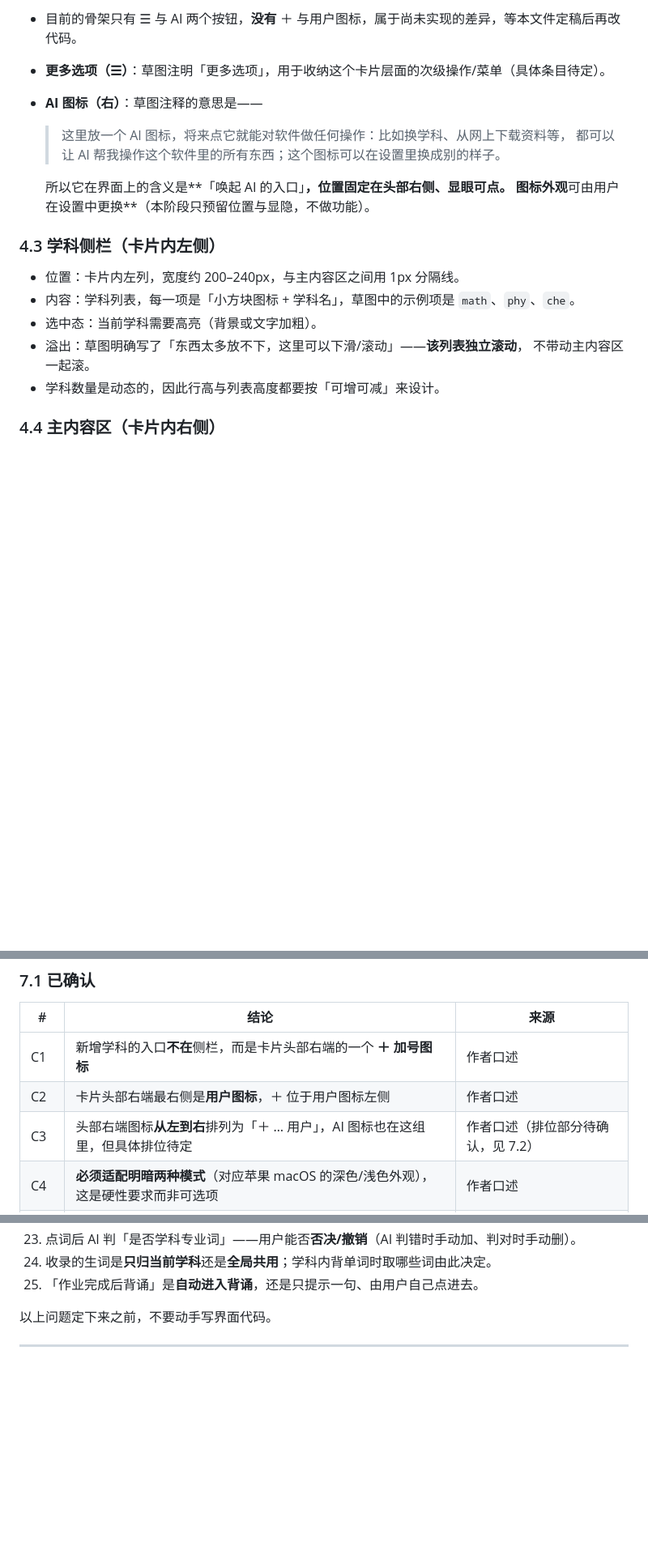
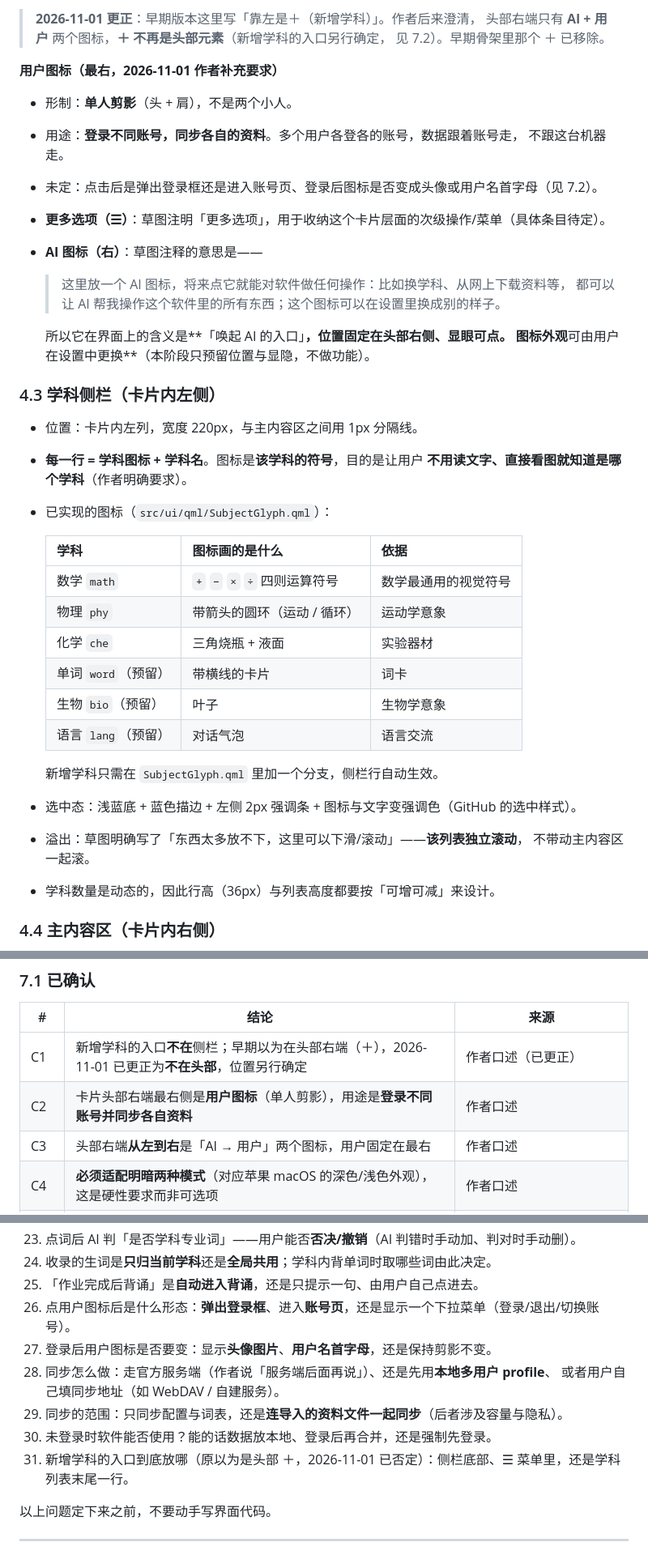
Before and after one commit to Inotfrk/in-this-life-i-have-infinite-tokens, a Markdown page: docs/design-study-app-ui.md, 3 parts joined by grey strips. Shown at 81% size. Rendered like a GitHub page; blank space fills up the shorter version.

```diff
--- a/docs/design-study-app-ui.md
+++ b/docs/design-study-app-ui.md
@@ -95,5 +92,14 @@
 
-- 目前的骨架只有 ☰ 与 AI 两个按钮，**没有** ＋ 与用户图标，属于尚未实现的差异，等本文件定稿后再改代码。
+> **2026-11-01 更正**：早期版本这里写「靠左是＋（新增学科）」。作者后来澄清，
+> 头部右端只有 **AI + 用户** 两个图标，**＋ 不再是头部元素**（新增学科的入口另行确定，
+> 见 7.2）。早期骨架里那个 ＋ 已移除。
+
+**用户图标（最右，2026-11-01 作者补充要求）**
+
+- 形制：**单人剪影**（头 + 肩），不是两个小人。
+- 用途：**登录不同账号，同步各自的资料**。多个用户各登各的账号，数据跟着账号走，
+  不跟这台机器走。
+- 未定：点击后是弹出登录框还是进入账号页、登录后图标是否变成头像或用户名首字母（见 7.2）。
 - **更多选项（☰）**：草图注明「更多选项」，用于收纳这个卡片层面的次级操作/菜单（具体条目待定）。
 - **AI 图标（右）**：草图注释的意思是——
 
@@ -105,13 +111,25 @@
 
 ### 4.3 学科侧栏（卡片内左侧）
 
-- 位置：卡片内左列，宽度约 200–240px，与主内容区之间用 1px 分隔线。
-- 内容：学科列表，每一项是「小方块图标 + 学科名」，草图中的示例项是
-  `math`、`phy`、`che`。
-- 选中态：当前学科需要高亮（背景或文字加粗）。
+- 位置：卡片内左列，宽度 220px，与主内容区之间用 1px 分隔线。
+- **每一行 = 学科图标 + 学科名**。图标是**该学科的符号**，目的是让用户
+  **不用读文字、直接看图就知道是哪个学科**（作者明确要求）。
+- 已实现的图标（`src/ui/qml/SubjectGlyph.qml`）：
+
+  | 学科 | 图标画的是什么 | 依据 |
+  | --- | --- | --- |
+  | 数学 `math` | `+` `−` `×` `÷` 四则运算符号 | 数学最通用的视觉符号 |
+  | 物理 `phy` | 带箭头的圆环（运动 / 循环） | 运动学意象 |
+  | 化学 `che` | 三角烧瓶 + 液面 | 实验器材 |
+  | 单词 `word`（预留） | 带横线的卡片 | 词卡 |
+  | 生物 `bio`（预留） | 叶子 | 生物学意象 |
+  | 语言 `lang`（预留） | 对话气泡 | 语言交流 |
+
+  新增学科只需在 `SubjectGlyph.qml` 里加一个分支，侧栏行自动生效。
+- 选中态：浅蓝底 + 蓝色描边 + 左侧 2px 强调条 + 图标与文字变强调色（GitHub 的选中样式）。
 - 溢出：草图明确写了「东西太多放不下，这里可以下滑/滚动」——**该列表独立滚动**，
   不带动主内容区一起滚。
-- 学科数量是动态的，因此行高与列表高度都要按「可增可减」来设计。
+- 学科数量是动态的，因此行高（36px）与列表高度都要按「可增可减」来设计。
 
 ### 4.4 主内容区（卡片内右侧）
 
@@ -290,9 +308,9 @@
 
 | # | 结论 | 来源 |
 | --- | --- | --- |
-| C1 | 新增学科的入口**不在**侧栏，而是卡片头部右端的一个 **＋ 加号图标** | 作者口述 |
-| C2 | 卡片头部右端最右侧是**用户图标**，＋ 位于用户图标左侧 | 作者口述 |
-| C3 | 头部右端图标**从左到右**排列为「＋ … 用户」，AI 图标也在这组里，但具体排位待定 | 作者口述（排位部分待确认，见 7.2） |
+| C1 | 新增学科的入口**不在**侧栏；早期以为在头部右端（＋），2026-11-01 已更正为**不在头部**，位置另行确定 | 作者口述（已更正） |
+| C2 | 卡片头部右端最右侧是**用户图标**（单人剪影），用途是**登录不同账号并同步各自资料** | 作者口述 |
+| C3 | 头部右端**从左到右**是「AI → 用户」两个图标，用户固定在最右 | 作者口述 |
 | C4 | **必须适配明暗两种模式**（对应苹果 macOS 的深色/浅色外观），这是硬性要求而非可选项 | 作者口述 |
 | C5 | 主题是**多套**的：深 / 浅之外还要内置额外主题（如「星空」），在设置里选择 | 作者口述 |
 | C6 | 主题要**开放扩展接口**，新增主题不需要改界面结构代码 | 作者口述 |
@@ -338,6 +358,13 @@
 23. 点词后 AI 判「是否学科专业词」——用户能否**否决/撤销**（AI 判错时手动加、判对时手动删）。
 24. 收录的生词是**只归当前学科**还是**全局共用**；学科内背单词时取哪些词由此决定。
 25. 「作业完成后背诵」是**自动进入背诵**，还是只提示一句、由用户自己点进去。
+26. 点用户图标后是什么形态：**弹出登录框**、进入**账号页**，还是显示一个下拉菜单（登录/退出/切换账号）。
+27. 登录后用户图标是否要变：显示**头像图片**、**用户名首字母**，还是保持剪影不变。
+28. 同步怎么做：走官方服务端（作者说「服务端后面再说」）、还是先用**本地多用户 profile**、
+    或者用户自己填同步地址（如 WebDAV / 自建服务）。
+29. 同步的范围：只同步配置与词表，还是**连导入的资料文件一起同步**（后者涉及容量与隐私）。
+30. 未登录时软件能否使用？能的话数据放本地、登录后再合并，还是强制先登录。
+31. 新增学科的入口到底放哪（原以为是头部 ＋，2026-11-01 已否定）：侧栏底部、☰ 菜单里，还是学科列表末尾一行。
 
 以上问题定下来之前，不要动手写界面代码。
 
```
Also changed, not shown: other parts of docs/design-study-app-ui.md (+36 -37 lines), TODO.md (+19 -3 lines), docs/screenshots/main-dark.png (added), docs/screenshots/main-light.png (added), docs/screenshots/main-star.png (added), 7 other files.
